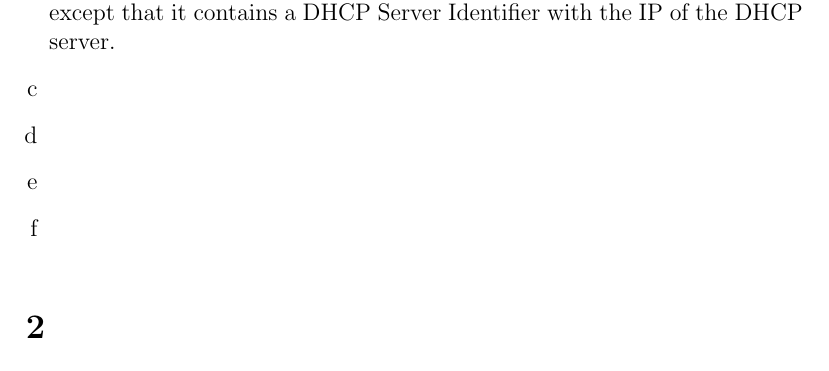
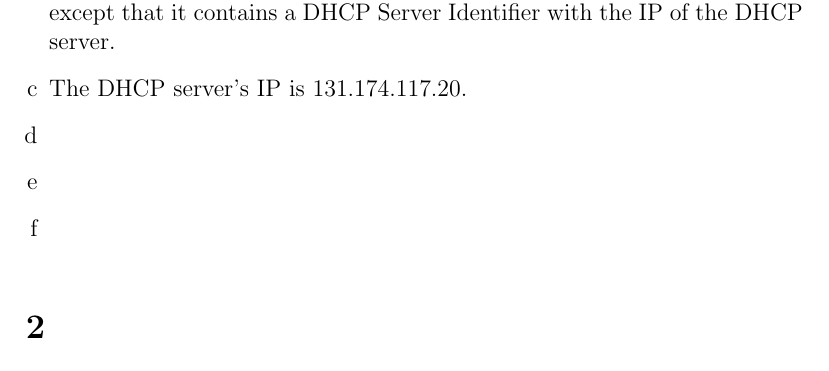
Before and after one commit to NetwerkenEnGedistribueerdeSystemen/NWI-IBC021_assignment4, a LaTeX document (answers/s4549775.tex): part of page 1 of 5, cut so that both start at the same text. Compiled offline with pdfLaTeX.

Commit message:
Answer 1c.

```diff
--- a/answers/s4549775.tex
+++ b/answers/s4549775.tex
@@ -29,6 +29,8 @@
 	The DHCP request is almost the same as the DHCP discover message except that it contains a DHCP Server Identifier with the IP of the DHCP server.
 
 	\item %c
+	The DHCP server's IP is 131.174.117.20.
+
 	\item %d
 	\item %e
 	\item %f
```
